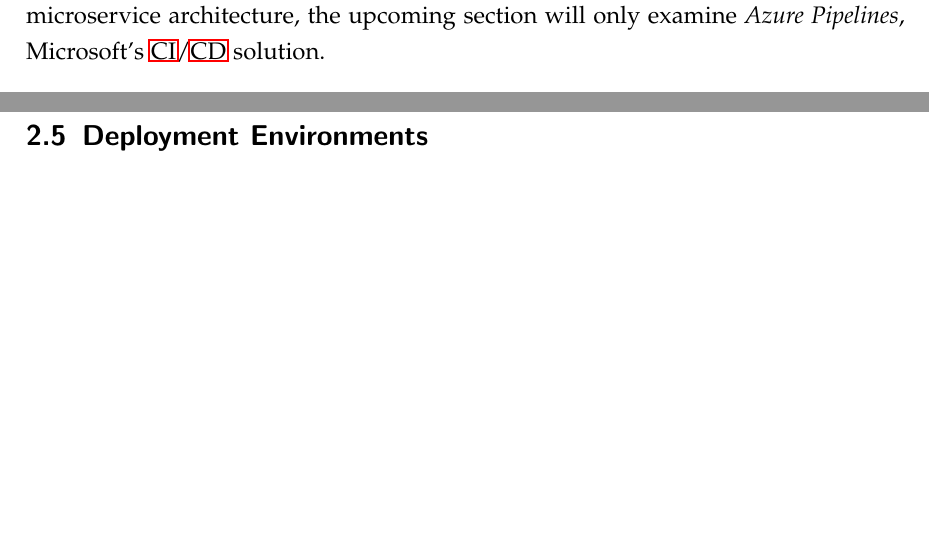
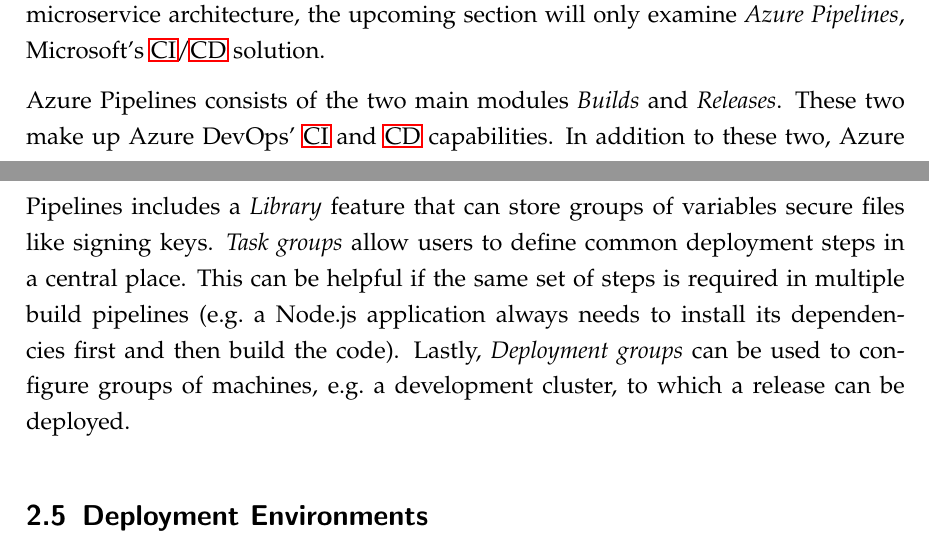
Before and after one commit to mariuskiessling/bachelor-thesis, a LaTeX paper (main.tex, which reads chapters/background/cicd.tex): two parts of pages 36 and 37 of 47, joined at a grey line, cut so that both start at the same text, the shorter picture padded with empty space. Compiled offline with pdfLaTeX.

Commit message:
Add additional content to Azure DevOps chapter

```diff
--- a/chapters/background/cicd.tex
+++ b/chapters/background/cicd.tex
@@ -298,3 +298,14 @@
 Though all of the tools listed in table~\ref{tab:azure_devops} aid teams in
 continuously releasing a microservice architecture, the upcoming section will
 only examine \textit{Azure Pipelines}, Microsoft's \ac{CI}/\ac{CD} solution.
+
+Azure Pipelines consists of the two main modules \textit{Builds} and
+\textit{Releases}. These two make up Azure DevOps' \ac{CI} and \ac{CD}
+capabilities. In addition to these two, Azure Pipelines includes a
+\textit{Library} feature that can store groups of variables secure files like
+signing keys. \textit{Task groups} allow users to define common deployment
+steps in a central place. This can be helpful if the same set of steps is
+required in multiple build pipelines (e.g.\ a Node.js application always needs
+to install its dependencies first and then build the code). Lastly,
+\textit{Deployment groups} can be used to configure groups of machines, e.g.\ a
+development cluster, to which a release can be deployed.
```
